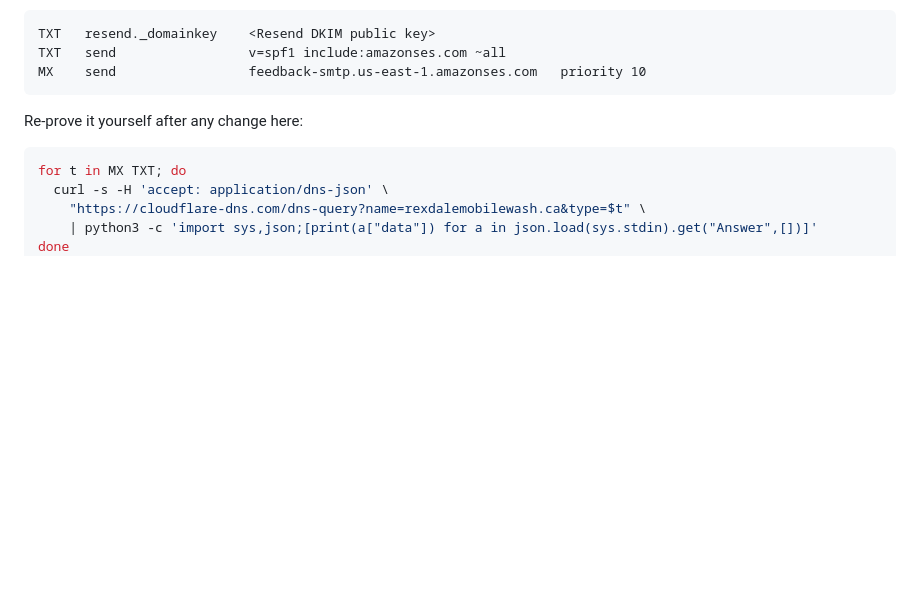
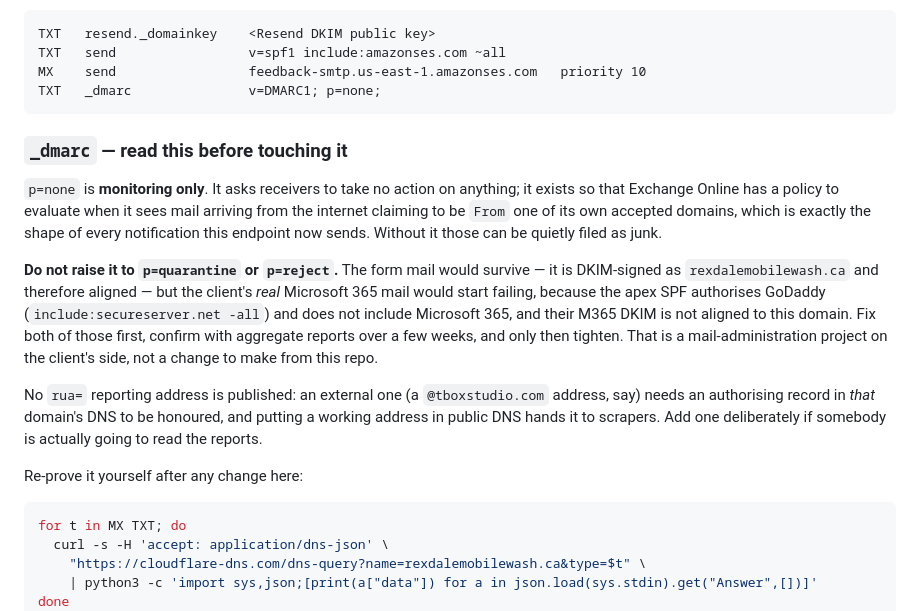
Before and after one commit to RexdaleMobileWash-ca/lp.rexdalemobilewash, a Markdown page: README.md, the part around the change. Rendered like a GitHub page; blank space fills up the shorter version.

Commit message:
Publish a monitoring-only DMARC record
Every notification now arrives at Exchange Online as internet mail claiming to
be From one of that tenant's own accepted domains, which is the shape EOP
scrutinises hardest — the mail can be filed as junk with nothing to see at the
sending end. Aligned DKIM covers most of it; a DMARC policy gives EOP something
explicit to evaluate.

  _dmarc.rexdalemobilewash.ca  TXT  "v=DMARC1; p=none;"

p=none takes no action on any mail, so it cannot break the client's existing
Microsoft 365 delivery. That matters, because their real mail would NOT pass
this check today: the apex SPF authorises GoDaddy with a hard fail and does not
include Microsoft 365, and their M365 DKIM is not aligned to this domain. So the
record is safe now and must not be tightened later without fixing those first —
the README says so at the record, where someone about to change it will look.

No rua= address: an external reporting address needs an authorising record in
that domain's DNS to be honoured, and a working address in public DNS is a gift
to scrapers. Worth adding deliberately if someone will actually read them.

Verified before and after: Outlook MX, apex SPF and the M365 tenant TXT are
unchanged.

Co-Authored-By: Claude Opus 5 <noreply@anthropic.com>
Claude-Session: https://claude.ai/code/session_01GHChTzNf9u3WWuDeb9YC1G

````diff
--- a/README.md
+++ b/README.md
@@ -315,7 +315,30 @@ Added, all on names that did not previously exist:
 TXT   resend._domainkey    <Resend DKIM public key>
 TXT   send                 v=spf1 include:amazonses.com ~all
 MX    send                 feedback-smtp.us-east-1.amazonses.com   priority 10
+TXT   _dmarc               v=DMARC1; p=none;
 ```
+
+### `_dmarc` — read this before touching it
+
+`p=none` is **monitoring only**. It asks receivers to take no action on anything;
+it exists so that Exchange Online has a policy to evaluate when it sees mail
+arriving from the internet claiming to be `From` one of its own accepted
+domains, which is exactly the shape of every notification this endpoint now
+sends. Without it those can be quietly filed as junk.
+
+**Do not raise it to `p=quarantine` or `p=reject`.** The form mail would survive
+— it is DKIM-signed as `rexdalemobilewash.ca` and therefore aligned — but the
+client's *real* Microsoft 365 mail would start failing, because the apex SPF
+authorises GoDaddy (`include:secureserver.net -all`) and does not include
+Microsoft 365, and their M365 DKIM is not aligned to this domain. Fix both of
+those first, confirm with aggregate reports over a few weeks, and only then
+tighten. That is a mail-administration project on the client's side, not a
+change to make from this repo.
+
+No `rua=` reporting address is published: an external one (a `@tboxstudio.com`
+address, say) needs an authorising record in *that* domain's DNS to be honoured,
+and putting a working address in public DNS hands it to scrapers. Add one
+deliberately if somebody is actually going to read the reports.
 
 Re-prove it yourself after any change here:
 
````
